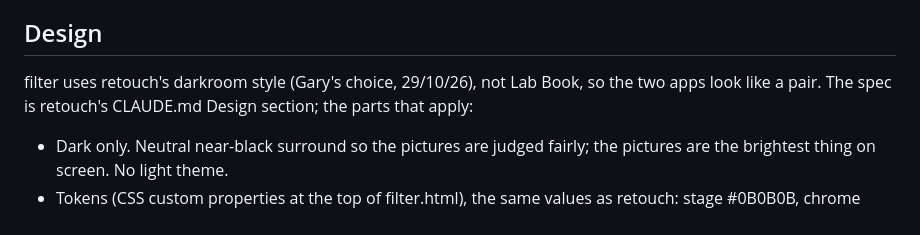
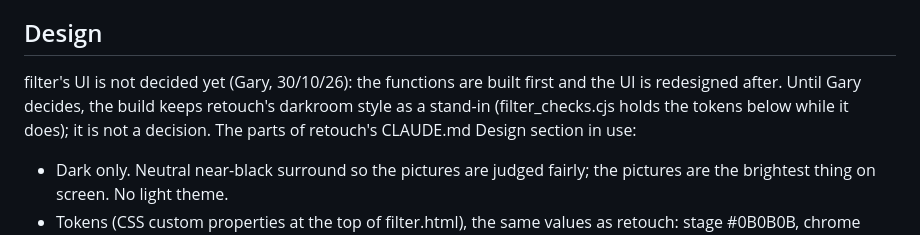
Before and after one commit to jeuron-hue/Filter, a Markdown page: CLAUDE.md, the part around the change. Rendered like a GitHub page.

Commit message:
CLAUDE.md: filter's UI is undecided; darkroom is a stand-in (docs only)
Gary, 30/10/26: the UI is not decided yet. The 29/10/26 line calling
darkroom his choice is corrected; the build keeps darkroom until he decides.

Co-Authored-By: Claude Opus 5.5 <noreply@anthropic.com>
Claude-Session: https://claude.ai/code/session_01SrUhxh2YffKkVXQdBGARe1

```diff
--- a/CLAUDE.md
+++ b/CLAUDE.md
@@ -40,7 +40,7 @@ Gary keeps no backup (no Google Photos backup). On Android a web app cannot rena
 - Models come from Google's model store. Claude's cloud session reached it on 29/10/26 and fetched EfficientNet-Lite0 directly; the rig shell cannot reach it, so there Gary downloads each model and Claude vendors it. Either way each model is vendored with its sha256, version and licence in the filter.html build notes.
 
 ## Design
-filter uses retouch's darkroom style (Gary's choice, 29/10/26), not Lab Book, so the two apps look like a pair. The spec is retouch's CLAUDE.md Design section; the parts that apply:
+filter's UI is not decided yet (Gary, 30/10/26): the functions are built first and the UI is redesigned after. Until Gary decides, the build keeps retouch's darkroom style as a stand-in (filter_checks.cjs holds the tokens below while it does); it is not a decision. The parts of retouch's CLAUDE.md Design section in use:
 - Dark only. Neutral near-black surround so the pictures are judged fairly; the pictures are the brightest thing on screen. No light theme.
 - Tokens (CSS custom properties at the top of filter.html), the same values as retouch: stage #0B0B0B, chrome #141312, raised #1D1B19, pressed #2E2B27, lines #2C2925 / #3A3631, ink #EEE8DE, muted #A59E92, faint #8A8377. One accent, the amber safelight #F2A33A (text on it #1B1205). Pass #7DBE8A, watch #E0A84A, fail #E57360.
 - Type: Barlow Semi Condensed 400/600 for labels and buttons (labels in spaced capitals), IBM Plex Mono 400/500 for numbers and counts, vendored in vendor/fonts/ (copied from retouch).
```
